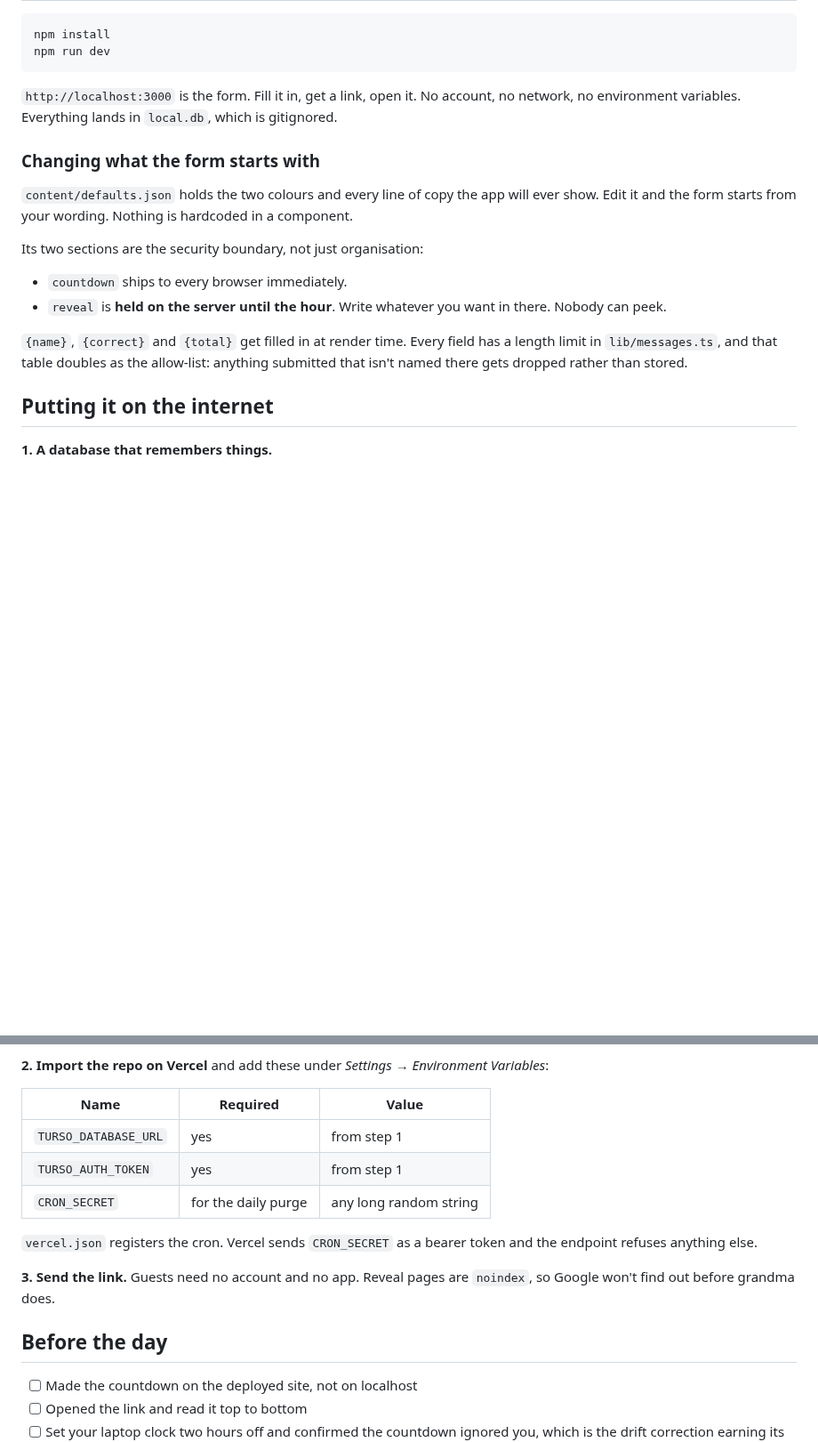
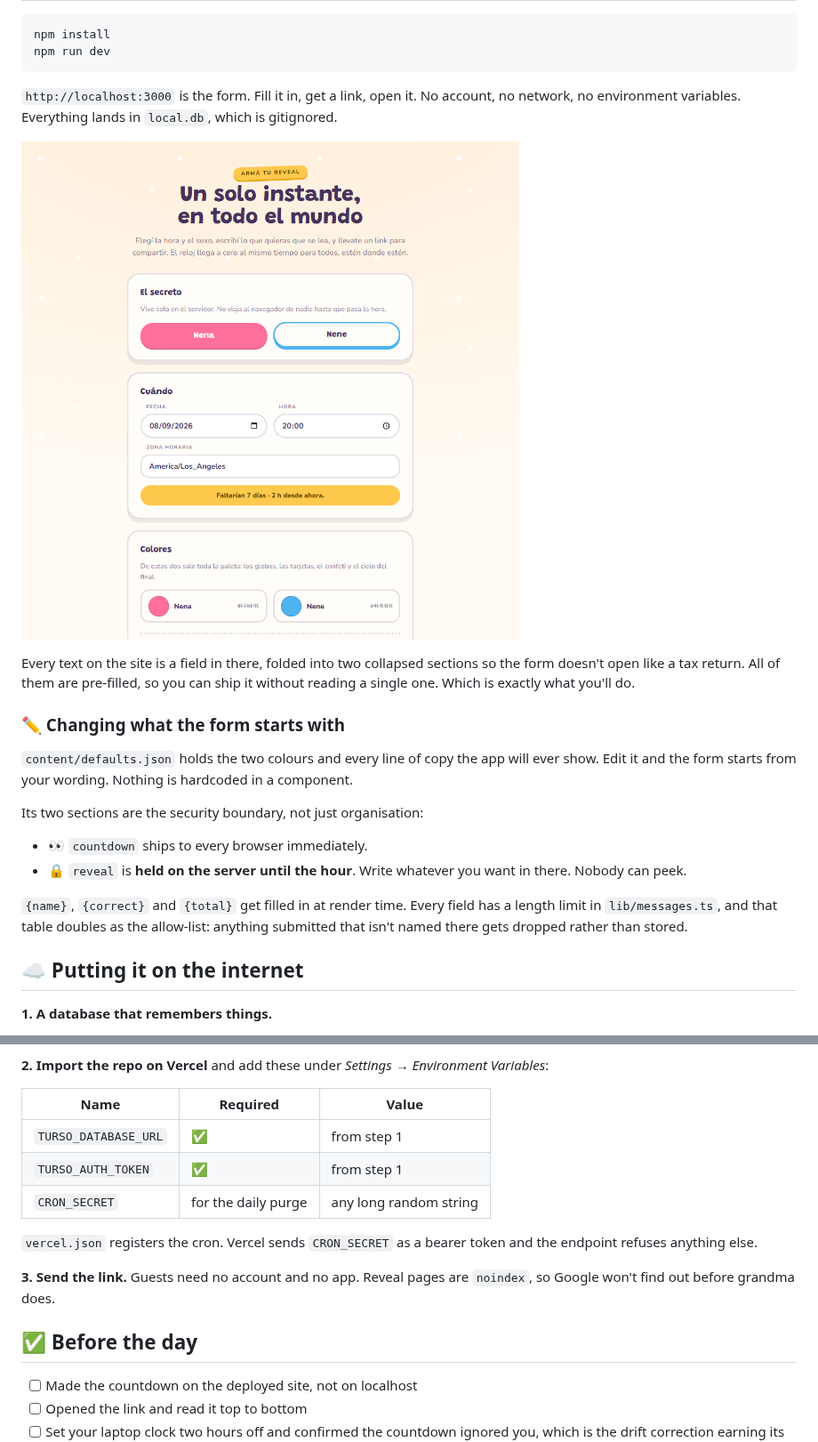
Before and after one commit to nikolmedo/GenderReveal, a Markdown page: README.md, 2 parts joined by grey strips. Shown at 89% size. Rendered like a GitHub page; pictures changed too: docs/img/configurator.png (added); blank space fills up the shorter version.

```diff
--- a/README.md
+++ b/README.md
@@ -93,7 +117,13 @@ npm run dev
 account, no network, no environment variables. Everything lands in `local.db`,
 which is gitignored.
 
-### Changing what the form starts with
+![The configurator](docs/img/configurator.png)
+
+Every text on the site is a field in there, folded into two collapsed sections
+so the form doesn't open like a tax return. All of them are pre-filled, so you
+can ship it without reading a single one. Which is exactly what you'll do.
+
+### ✏️ Changing what the form starts with
 
 `content/defaults.json` holds the two colours and every line of copy the app
 will ever show. Edit it and the form starts from your wording. Nothing is
@@ -101,16 +131,16 @@ hardcoded in a component.
 
 Its two sections are the security boundary, not just organisation:
 
-- `countdown` ships to every browser immediately.
-- `reveal` is **held on the server until the hour**. Write whatever you want in
-  there. Nobody can peek.
+- 👀 `countdown` ships to every browser immediately.
+- 🔒 `reveal` is **held on the server until the hour**. Write whatever you want
+  in there. Nobody can peek.
 
 `{name}`, `{correct}` and `{total}` get filled in at render time. Every field
 has a length limit in `lib/messages.ts`, and that table doubles as the
 allow-list: anything submitted that isn't named there gets dropped rather than
 stored.
 
-## Putting it on the internet
+## ☁️ Putting it on the internet
 
 **1. A database that remembers things.**
 
@@ -136,8 +166,8 @@ Variables*:
 
 | Name | Required | Value |
 | --- | --- | --- |
-| `TURSO_DATABASE_URL` | yes | from step 1 |
-| `TURSO_AUTH_TOKEN` | yes | from step 1 |
+| `TURSO_DATABASE_URL` | ✅ | from step 1 |
+| `TURSO_AUTH_TOKEN` | ✅ | from step 1 |
 | `CRON_SECRET` | for the daily purge | any long random string |
 
 `vercel.json` registers the cron. Vercel sends `CRON_SECRET` as a bearer token
@@ -146,7 +176,7 @@ and the endpoint refuses anything else.
 **3. Send the link.** Guests need no account and no app. Reveal pages are
 `noindex`, so Google won't find out before grandma does.
 
-## Before the day
+## ✅ Before the day
 
 - [ ] Made the countdown on the deployed site, not on localhost
 - [ ] Opened the link and read it top to bottom
```
Also changed, not shown: other parts of README.md (+49 -22 lines), docs/img/countdown.png (added), docs/img/palette.png (added), docs/img/reveal-boy.png (added), docs/img/reveal.png (added).
